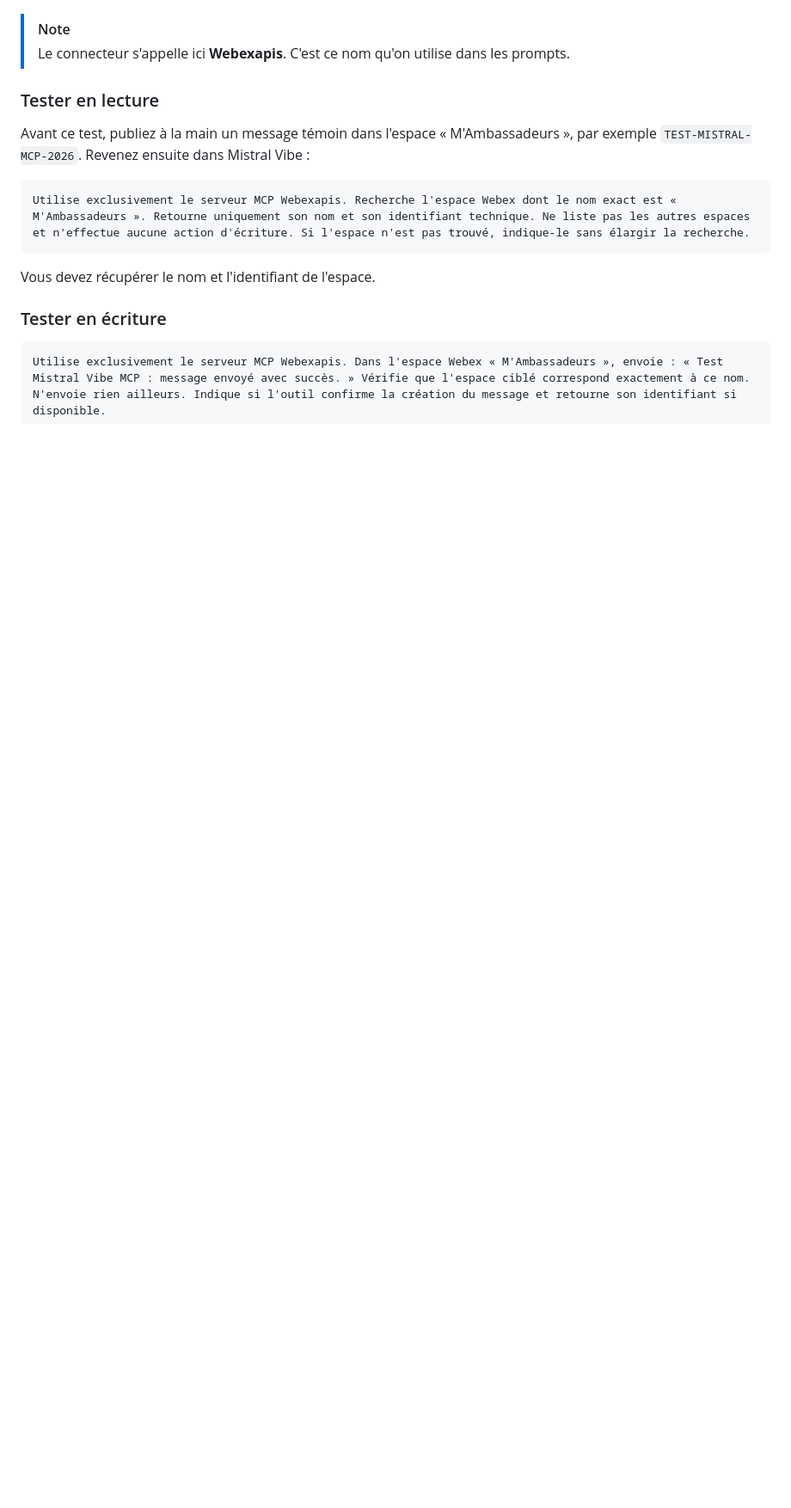
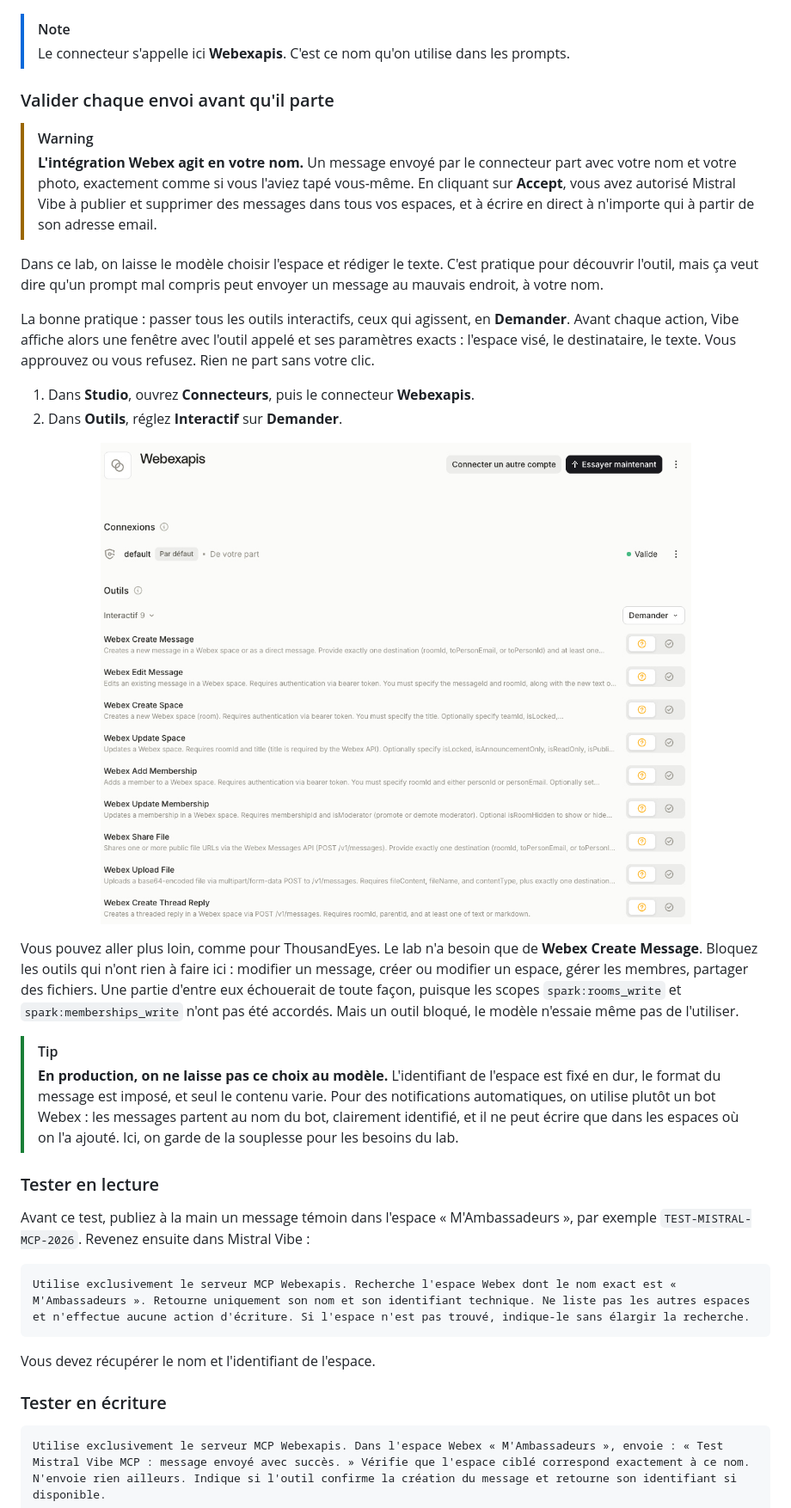
Before and after one commit to xaviervalette/meraki-mambassadeur-mcp-lab, a Markdown page: README.md, the part around one of its changes. Shown at 86% size. Drawn GitHub-style; pictures changed too: images/12-webex-outils-interactifs.png (added); blank space fills up the shorter version.

Commit message:
Webex : validation des envois et rappel sur l'identité utilisée
Co-Authored-By: Claude Opus 5.5 <noreply@anthropic.com>

```diff
--- a/README.md
+++ b/README.md
@@ -241,6 +241,25 @@ Pour Webex, on passe par une intégration OAuth. C'est un peu plus long que pour
 > [!NOTE]
 > Le connecteur s'appelle ici **Webexapis**. C'est ce nom qu'on utilise dans les prompts.
 
+### Valider chaque envoi avant qu'il parte
+
+> [!WARNING]
+> **L'intégration Webex agit en votre nom.** Un message envoyé par le connecteur part avec votre nom et votre photo, exactement comme si vous l'aviez tapé vous-même. En cliquant sur **Accept**, vous avez autorisé Mistral Vibe à publier et supprimer des messages dans tous vos espaces, et à écrire en direct à n'importe qui à partir de son adresse email.
+
+Dans ce lab, on laisse le modèle choisir l'espace et rédiger le texte. C'est pratique pour découvrir l'outil, mais ça veut dire qu'un prompt mal compris peut envoyer un message au mauvais endroit, à votre nom.
+
+La bonne pratique : passer tous les outils interactifs, ceux qui agissent, en **Demander**. Avant chaque action, Vibe affiche alors une fenêtre avec l'outil appelé et ses paramètres exacts : l'espace visé, le destinataire, le texte. Vous approuvez ou vous refusez. Rien ne part sans votre clic.
+
+1. Dans **Studio**, ouvrez **Connecteurs**, puis le connecteur **Webexapis**.
+2. Dans **Outils**, réglez **Interactif** sur **Demander**.
+
+<p align="center"><img src="images/12-webex-outils-interactifs.png" alt="Outils interactifs du connecteur Webexapis réglés sur Demander dans Mistral Studio" width="700"></p>
+
+Vous pouvez aller plus loin, comme pour ThousandEyes. Le lab n'a besoin que de **Webex Create Message**. Bloquez les outils qui n'ont rien à faire ici : modifier un message, créer ou modifier un espace, gérer les membres, partager des fichiers. Une partie d'entre eux échouerait de toute façon, puisque les scopes `spark:rooms_write` et `spark:memberships_write` n'ont pas été accordés. Mais un outil bloqué, le modèle n'essaie même pas de l'utiliser.
+
+> [!TIP]
+> **En production, on ne laisse pas ce choix au modèle.** L'identifiant de l'espace est fixé en dur, le format du message est imposé, et seul le contenu varie. Pour des notifications automatiques, on utilise plutôt un bot Webex : les messages partent au nom du bot, clairement identifié, et il ne peut écrire que dans les espaces où on l'a ajouté. Ici, on garde de la souplesse pour les besoins du lab.
+
 ### Tester en lecture
 
 Avant ce test, publiez à la main un message témoin dans l'espace « M'Ambassadeurs », par exemple `TEST-MISTRAL-MCP-2026`. Revenez ensuite dans Mistral Vibe :
```
Also changed, not shown: other parts of README.md (+2 -0 lines).
